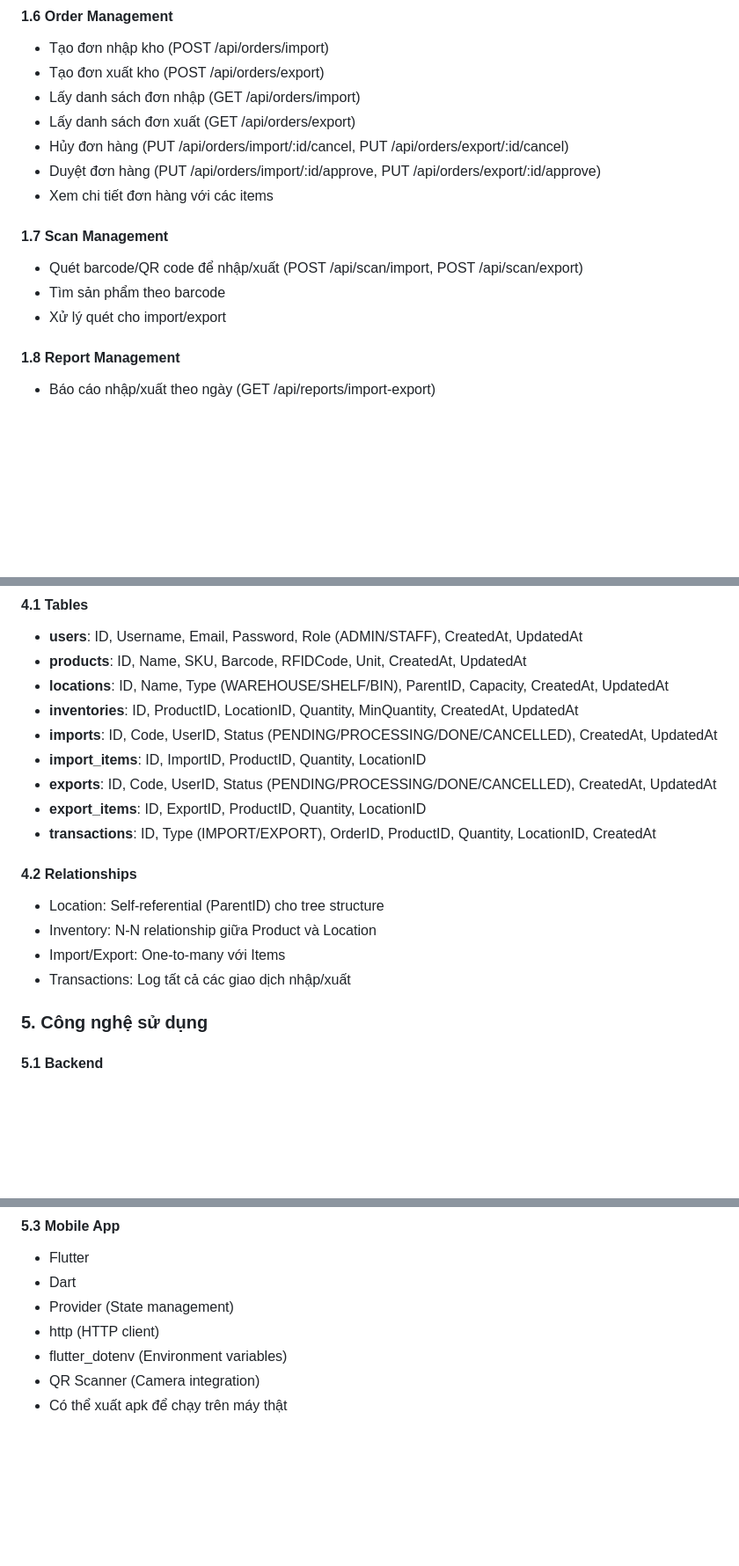
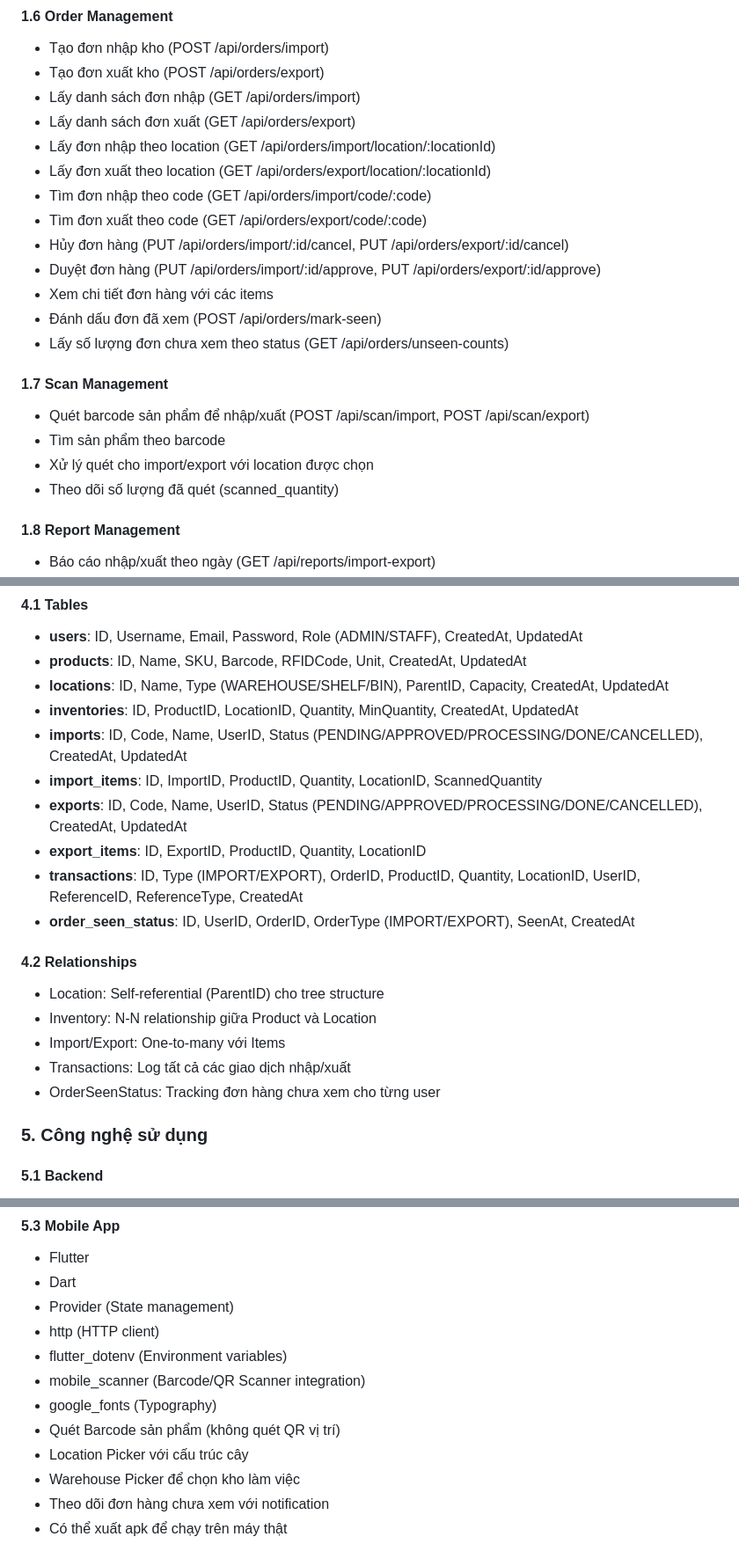
Before and after one commit to lehung12345/warehouse-management, a Markdown page: TODO.md, 3 parts joined by grey strips. Shown at 88% size. GitHub-like rendering; blank space fills up the shorter version.

```diff
--- a/TODO.md
+++ b/TODO.md
@@ -44,14 +44,21 @@
 - Tạo đơn xuất kho (POST /api/orders/export)
 - Lấy danh sách đơn nhập (GET /api/orders/import)
 - Lấy danh sách đơn xuất (GET /api/orders/export)
+- Lấy đơn nhập theo location (GET /api/orders/import/location/:locationId)
+- Lấy đơn xuất theo location (GET /api/orders/export/location/:locationId)
+- Tìm đơn nhập theo code (GET /api/orders/import/code/:code)
+- Tìm đơn xuất theo code (GET /api/orders/export/code/:code)
 - Hủy đơn hàng (PUT /api/orders/import/:id/cancel, PUT /api/orders/export/:id/cancel)
 - Duyệt đơn hàng (PUT /api/orders/import/:id/approve, PUT /api/orders/export/:id/approve)
 - Xem chi tiết đơn hàng với các items
+- Đánh dấu đơn đã xem (POST /api/orders/mark-seen)
+- Lấy số lượng đơn chưa xem theo status (GET /api/orders/unseen-counts)
 
 #### 1.7 Scan Management
-- Quét barcode/QR code để nhập/xuất (POST /api/scan/import, POST /api/scan/export)
+- Quét barcode sản phẩm để nhập/xuất (POST /api/scan/import, POST /api/scan/export)
 - Tìm sản phẩm theo barcode
-- Xử lý quét cho import/export
+- Xử lý quét cho import/export với location được chọn
+- Theo dõi số lượng đã quét (scanned_quantity)
 
 #### 1.8 Report Management
 - Báo cáo nhập/xuất theo ngày (GET /api/reports/import-export)
@@ -178,17 +203,19 @@
 - **products**: ID, Name, SKU, Barcode, RFIDCode, Unit, CreatedAt, UpdatedAt
 - **locations**: ID, Name, Type (WAREHOUSE/SHELF/BIN), ParentID, Capacity, CreatedAt, UpdatedAt
 - **inventories**: ID, ProductID, LocationID, Quantity, MinQuantity, CreatedAt, UpdatedAt
-- **imports**: ID, Code, UserID, Status (PENDING/PROCESSING/DONE/CANCELLED), CreatedAt, UpdatedAt
-- **import_items**: ID, ImportID, ProductID, Quantity, LocationID
-- **exports**: ID, Code, UserID, Status (PENDING/PROCESSING/DONE/CANCELLED), CreatedAt, UpdatedAt
+- **imports**: ID, Code, Name, UserID, Status (PENDING/APPROVED/PROCESSING/DONE/CANCELLED), CreatedAt, UpdatedAt
+- **import_items**: ID, ImportID, ProductID, Quantity, LocationID, ScannedQuantity
+- **exports**: ID, Code, Name, UserID, Status (PENDING/APPROVED/PROCESSING/DONE/CANCELLED), CreatedAt, UpdatedAt
 - **export_items**: ID, ExportID, ProductID, Quantity, LocationID
-- **transactions**: ID, Type (IMPORT/EXPORT), OrderID, ProductID, Quantity, LocationID, CreatedAt
+- **transactions**: ID, Type (IMPORT/EXPORT), OrderID, ProductID, Quantity, LocationID, UserID, ReferenceID, ReferenceType, CreatedAt
+- **order_seen_status**: ID, UserID, OrderID, OrderType (IMPORT/EXPORT), SeenAt, CreatedAt
 
 #### 4.2 Relationships
 - Location: Self-referential (ParentID) cho tree structure
 - Inventory: N-N relationship giữa Product và Location
 - Import/Export: One-to-many với Items
 - Transactions: Log tất cả các giao dịch nhập/xuất
+- OrderSeenStatus: Tracking đơn hàng chưa xem cho từng user
 
 ### 5. Công nghệ sử dụng
 
@@ -214,5 +241,10 @@
 - Provider (State management)
 - http (HTTP client)
 - flutter_dotenv (Environment variables)
-- QR Scanner (Camera integration)
+- mobile_scanner (Barcode/QR Scanner integration)
+- google_fonts (Typography)
+- Quét Barcode sản phẩm (không quét QR vị trí)
+- Location Picker với cấu trúc cây
+- Warehouse Picker để chọn kho làm việc
+- Theo dõi đơn hàng chưa xem với notification
 - Có thể xuất apk để chạy trên máy thật
```
Also changed, not shown: other parts of TODO.md (+29 -11 lines), SYSTEM_FLOW.md (added, +494 -0 lines).
